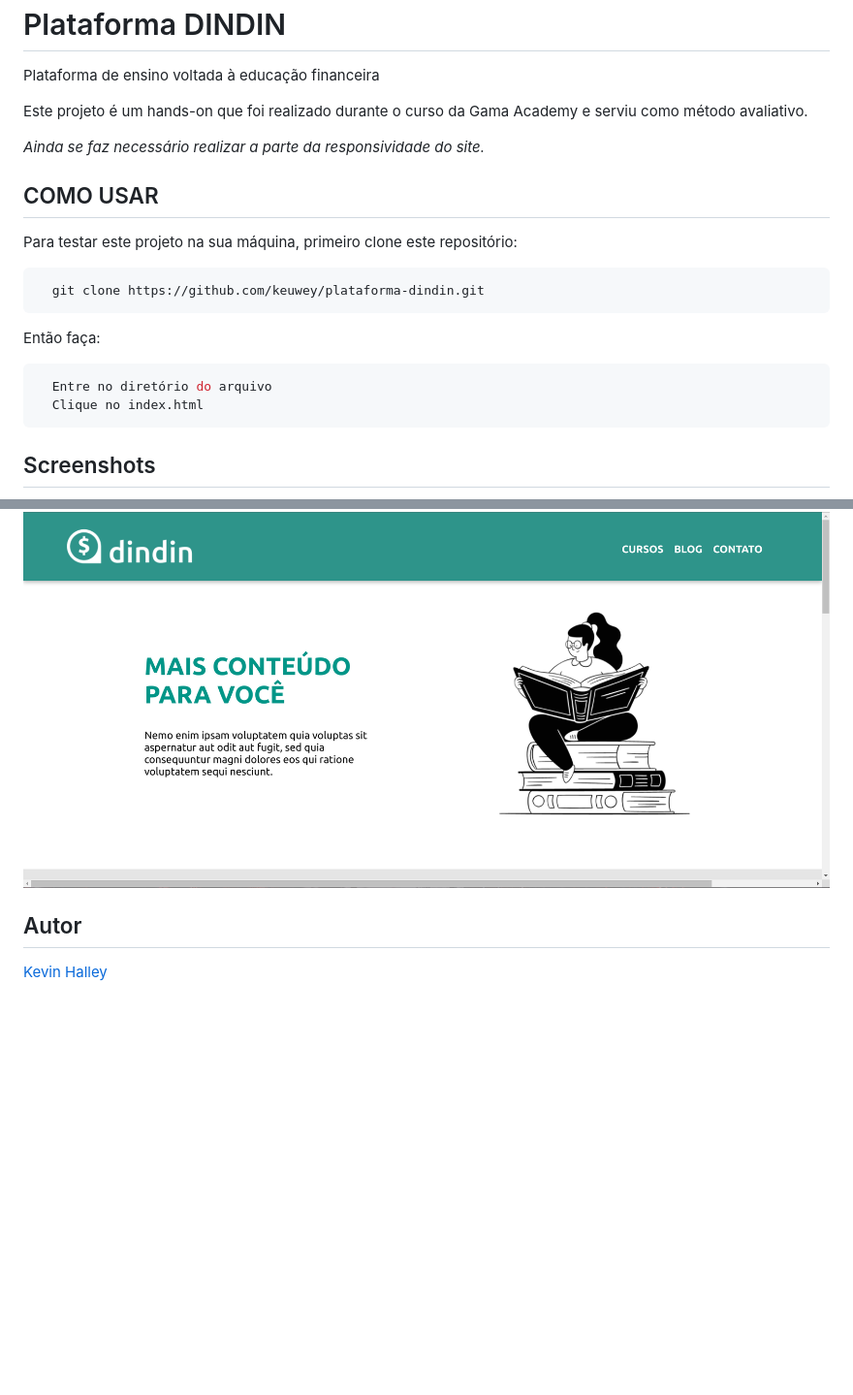
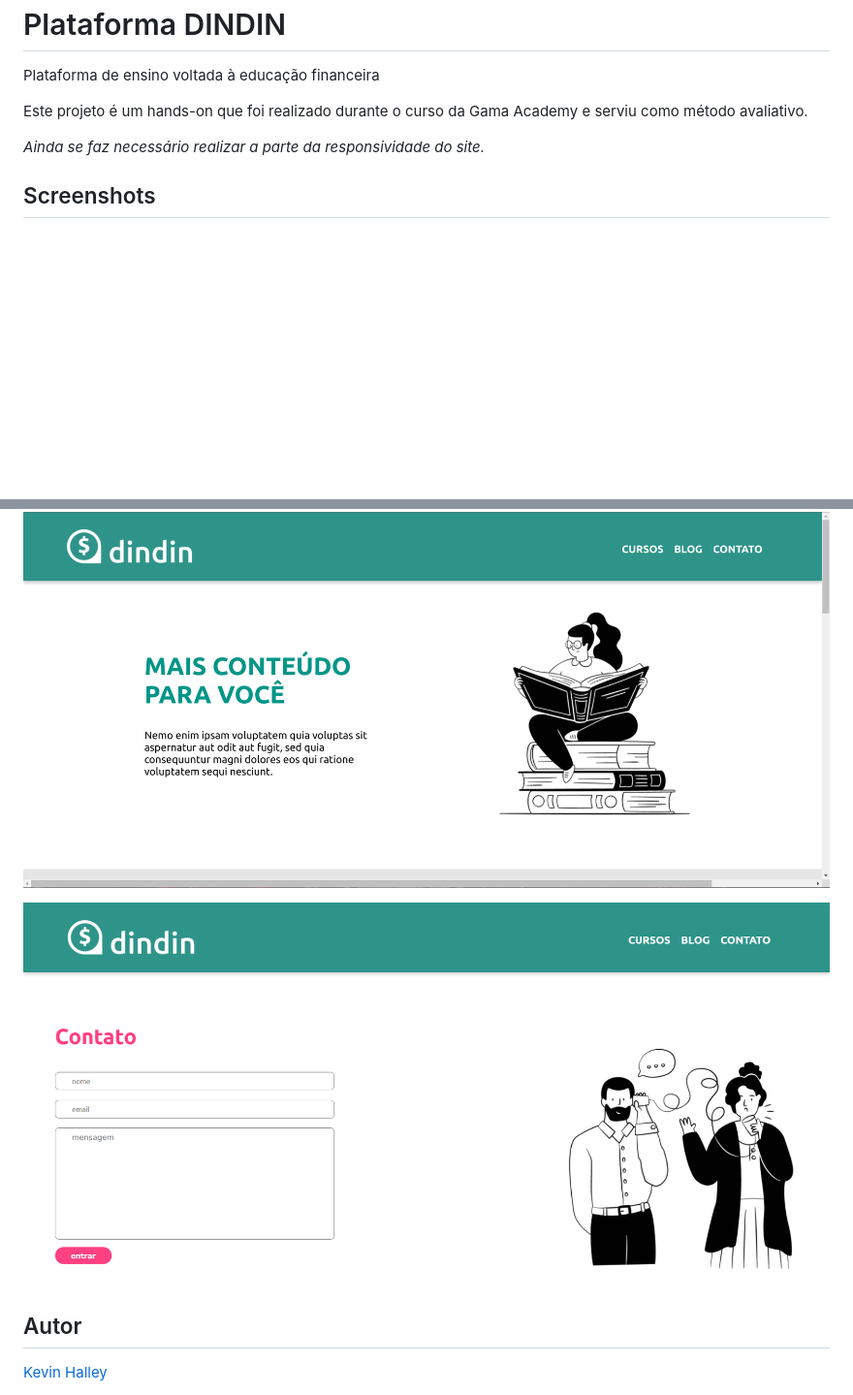
Before and after one commit to keuwey/plataforma-dindin, a Markdown page: README.md, 2 parts joined by grey strips. Shown: that part at 97% size. Drawn GitHub-style; pictures changed too: img/print3.png (added); blank space fills up the shorter version.

Commit message:
Adicionando um novo screenshot e editando o README

````diff
--- a/README.md
+++ b/README.md
@@ -6,25 +6,14 @@ Este projeto é um hands-on que foi realizado durante o curso da Gama Academy e
 
 *Ainda se faz necessário realizar a parte da responsividade do site.*
 
-## COMO USAR
-
-Para testar este projeto na sua máquina, primeiro clone este repositório:
-
-```bash
-  git clone https://github.com/keuwey/plataforma-dindin.git
-```
-Então faça:
-
-```bash
-  Entre no diretório do arquivo
-  Clique no index.html
-```
 ## Screenshots
 
 ![Site Screenshot](img/print1.png)
 
 ![Site Screenshot](img/print2.png)
 
+![Site Screenshot](img/print3.png)
+
 ## Autor
 
 [Kevin Halley](https://www.github.com/keuwey)
````
